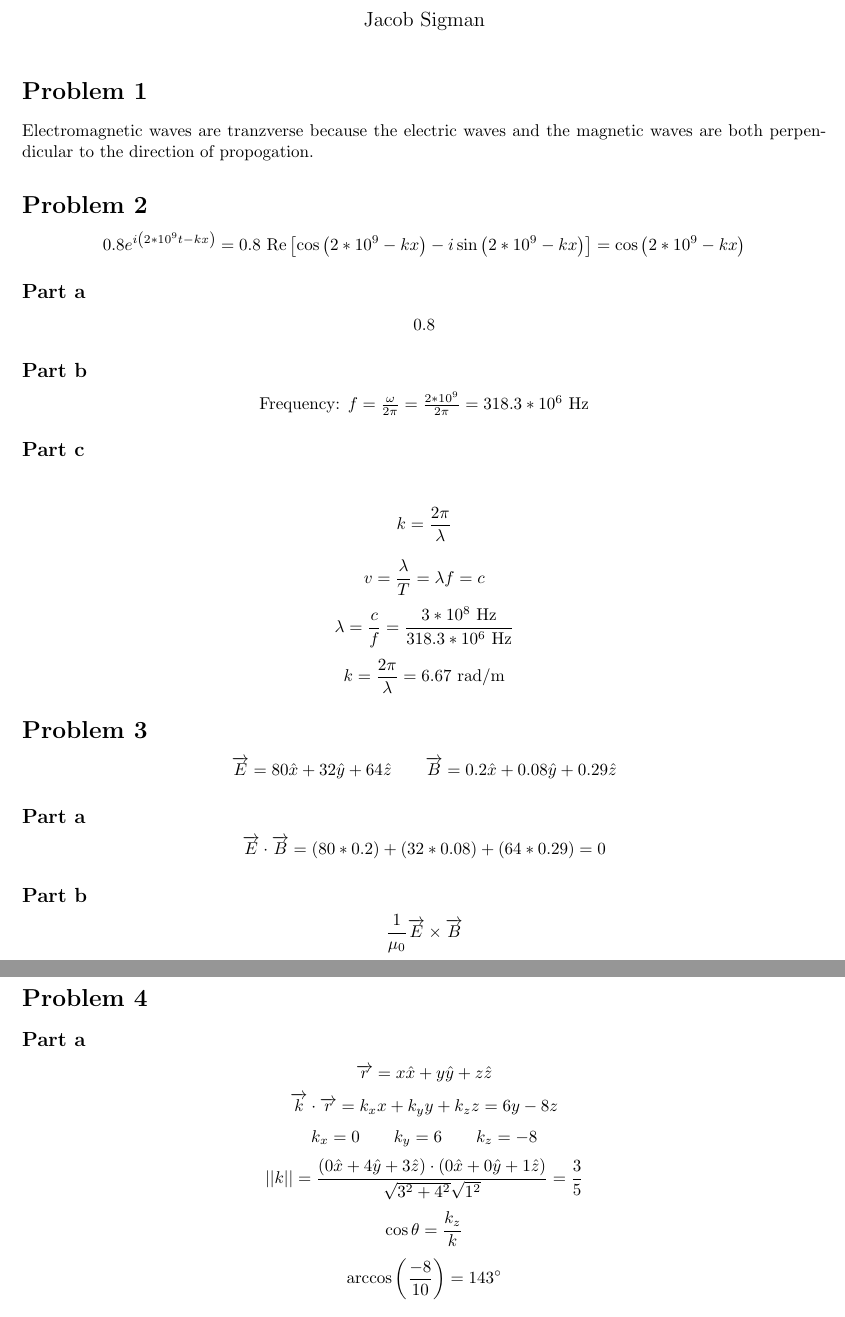
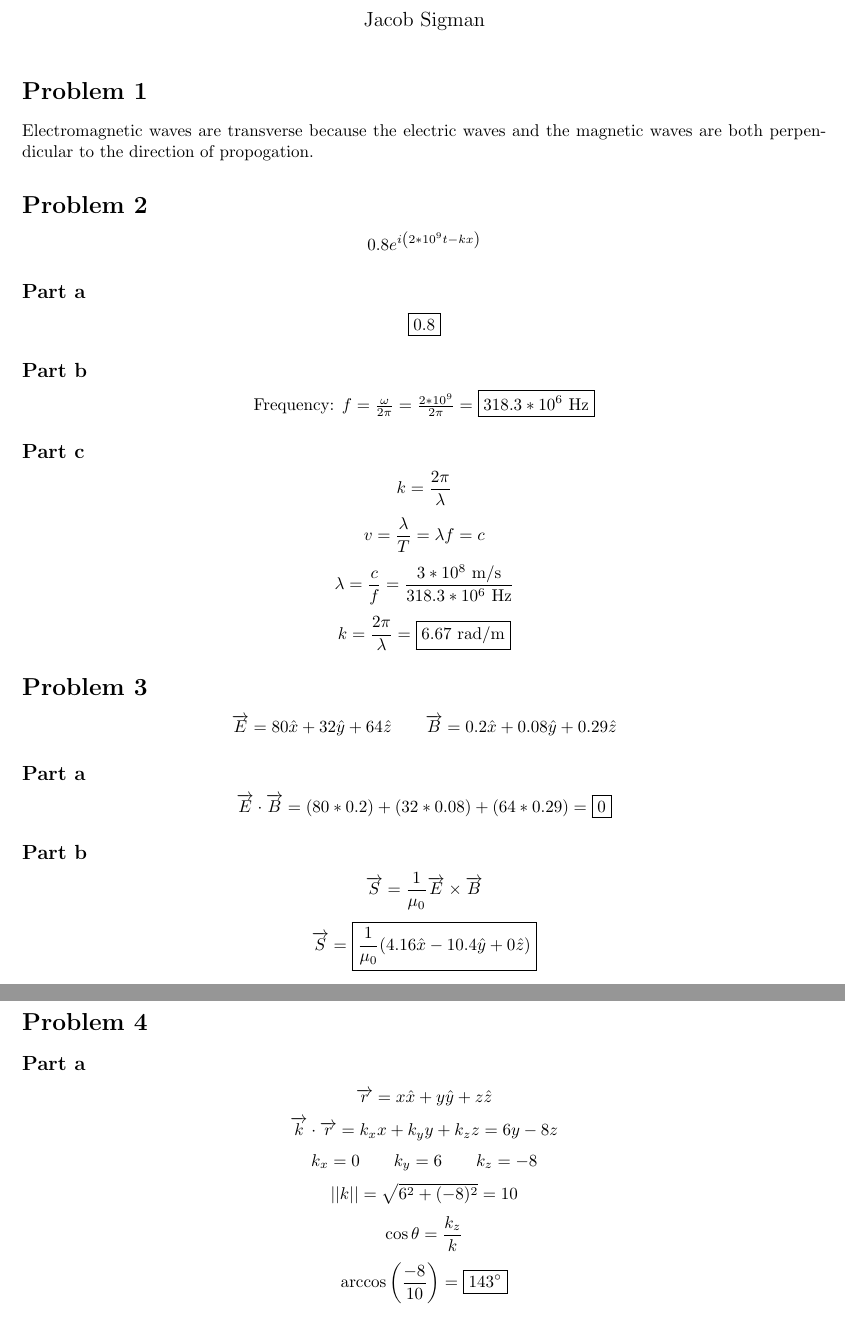
Before and after one commit to jakesig/LaTeX, a LaTeX problem sheet (PH-214/HW 1/hw1.tex): two parts of pages 1 and 2 of 2, joined at a grey line, cut so that both start at the same text. The pictures show the PDF file PH-214/HW 1/hw1.pdf that the author committed with the source.

Commit message:
PH-214 HW 1 Update

```diff
--- a/PH-214/HW 1/hw1.tex
+++ b/PH-214/HW 1/hw1.tex
@@ -16,10 +16,10 @@
 \begin{document}
 \maketitle
 \section*{Problem 1}
-Electromagnetic waves are tranzverse because the electric waves and the magnetic waves are both perpendicular to the direction of propogation.
+Electromagnetic waves are transverse because the electric waves and the magnetic waves are both perpendicular to the direction of propogation.
 \section*{Problem 2}
-\[0.8e^{i\left(2*10^9t-kx\right)}=0.8\textnormal{ Re}\left[\cos\left(2*10^9-kx\right)-i\sin\left(2*10^9-kx\right)\right]=\cos\left(2*10^9-kx\right)\]
+\[0.8e^{i\left(2*10^9t-kx\right)}\]
 \subsection*{Part a}
-\[0.8\]
+\[\boxed{0.8}\]
 \subsection*{Part b}
 \begin{center}
@@ -27,25 +27,26 @@ Frequency: \(f=\frac{\omega}{2\pi}=\frac{2*10^9}{2\pi}=318.3*10^6 \textnormal{ H
 \end{center}
 \subsection*{Part c}
-\begin{center}
+\begin{nscenter}
 \[k=\frac{2\pi}{\lambda}\]
 \[v=\frac{\lambda}{T}=\lambda f=c\]
-\[\lambda=\frac{c}{f}=\frac{3*10^8 \textnormal{ Hz}}{318.3*10^6 \textnormal{ Hz}}\]
-\[k=\frac{2\pi}{\lambda}=6.67 \textnormal{ rad/m}\]
-\end{center}
+\[\lambda=\frac{c}{f}=\frac{3*10^8 \textnormal{ m/s}}{318.3*10^6 \textnormal{ Hz}}\]
+\[k=\frac{2\pi}{\lambda}=\boxed{6.67 \textnormal{ rad/m}}\]
+\end{nscenter}
 \section*{Problem 3}
 \[\overrightarrow{E}=80\hat{x}+32\hat{y}+64\hat{z}\hspace{7 mm}\overrightarrow{B}=0.2\hat{x}+0.08\hat{y}+0.29\hat{z}\]
 \subsection*{Part a}
-\[\overrightarrow{E}\cdot\overrightarrow{B}=(80*0.2)+(32*0.08)+(64*0.29)=0\]
+\[\overrightarrow{E}\cdot\overrightarrow{B}=(80*0.2)+(32*0.08)+(64*0.29)=\boxed{0}\]
 \subsection*{Part b}
-\[\frac{1}{\mu_0}\overrightarrow{E}\times\overrightarrow{B}\]
+\[\overrightarrow{S}=\frac{1}{\mu_0}\overrightarrow{E}\times\overrightarrow{B}\]
+\[\overrightarrow{S}=\boxed{\frac{1}{\mu_0}(4.16\hat{x}-10.4\hat{y}+0\hat{z})}\]
 \section*{Problem 4}
 \subsection*{Part a}
 \[\overrightarrow{r}=x\hat{x}+y\hat{y}+z\hat{z}\]
 \[\overrightarrow{k}\cdot\overrightarrow{r}=k_xx+k_yy+k_zz=6y-8z\]
 \[k_x=0\hspace{7 mm}k_y=6\hspace{7 mm}k_z=-8\]
-\[||k||=\frac{\left(0\hat{x}+4\hat{y}+3\hat{z}\right)\cdot\left(0\hat{x}+0\hat{y}+1\hat{z}\right)}{\sqrt{3^2+4^2}\sqrt{1^2}}=\frac{3}{5}\]
+\[||k||=\sqrt{6^2+(-8)^2}=10\]
 \[\cos \theta=\frac{k_z}{k}\]
-\[\arccos\left(\frac{-8}{10}\right)=143^{\circ}\]
+\[\arccos\left(\frac{-8}{10}\right)=\boxed{143^{\circ}}\]
 \subsection*{Part b}
 \[\lambda=\sqrt{6^2+8^2}=10\]
 \[c=\frac{1}{\lambda}*f\]
```
Also changed, not shown: PH-214/HW 1/hw1.pdf, PH-214/HW 1/hw1.tex (4 more changed lines).
